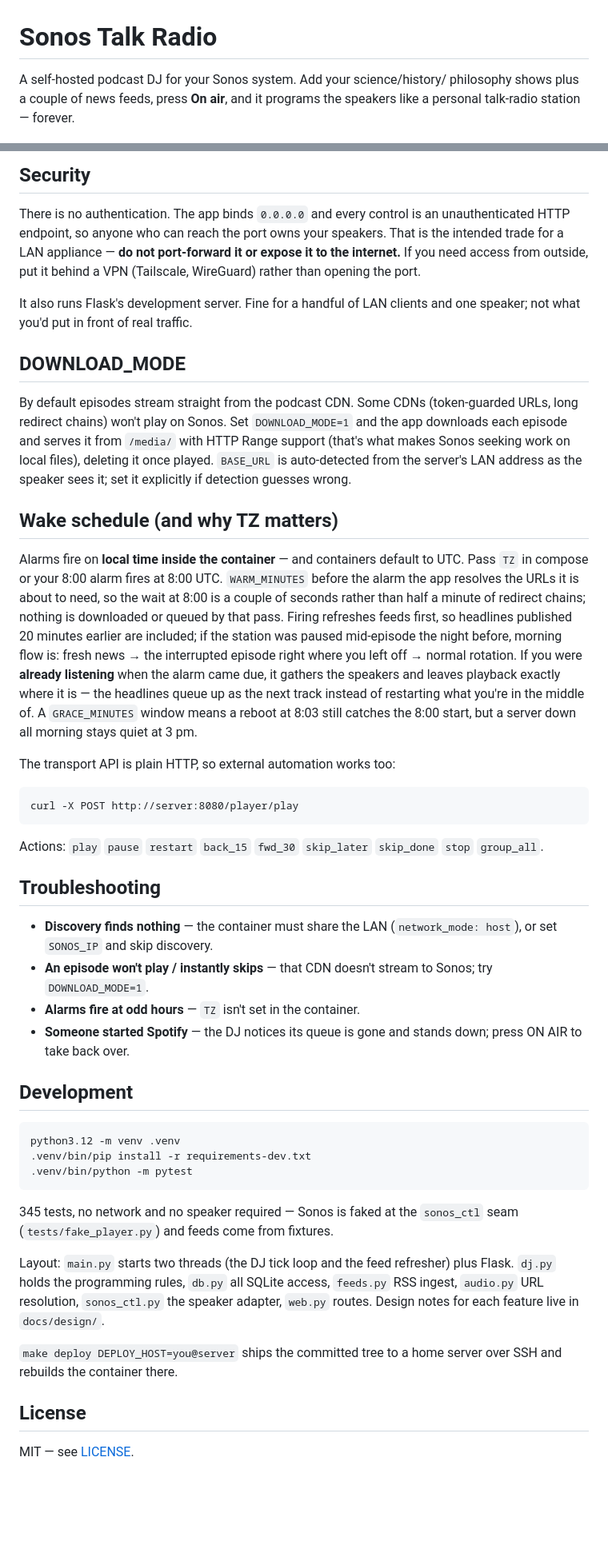
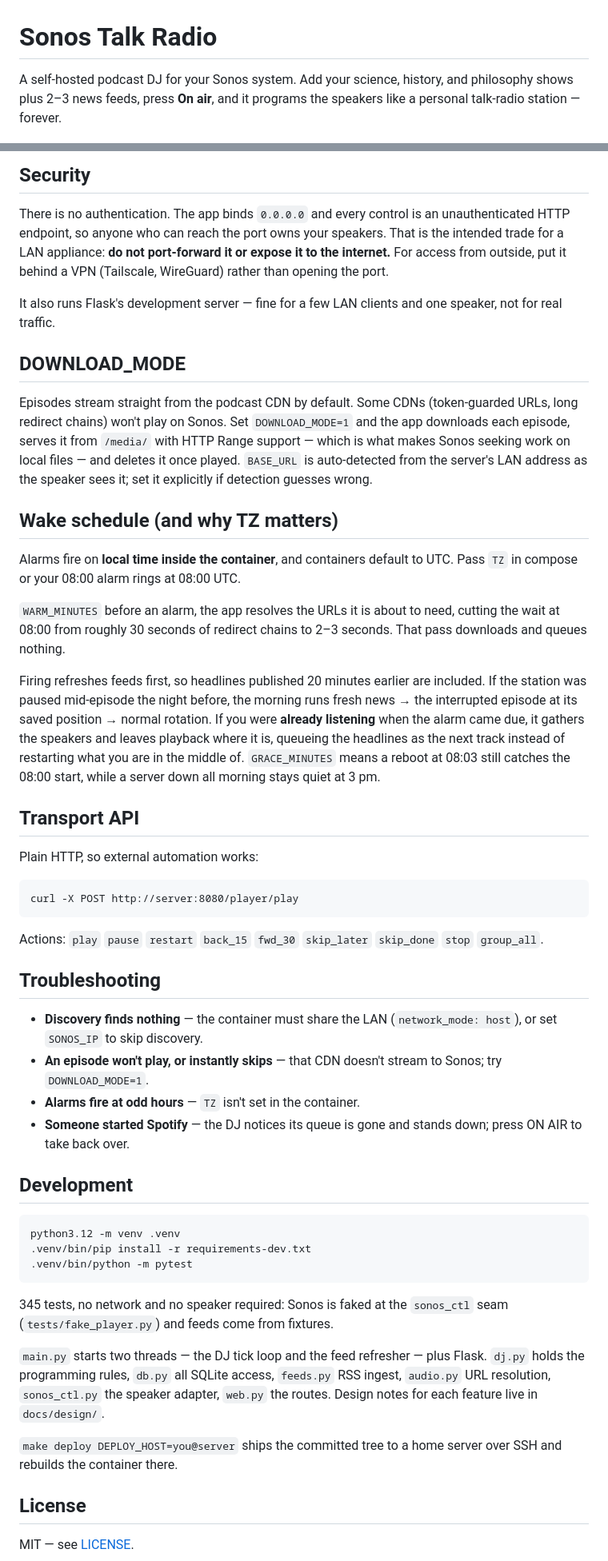
Before and after one commit to jacquardlabs/talk-radio, a Markdown page: README.md, 2 parts joined by grey strips. Shown at 80% size. Drawn GitHub-style; blank space fills up the shorter version.

```diff
--- a/README.md
+++ b/README.md
@@ -1,8 +1,8 @@
 # Sonos Talk Radio
 
-A self-hosted podcast DJ for your Sonos system. Add your science/history/
-philosophy shows plus a couple of news feeds, press **On air**, and it
-programs the speakers like a personal talk-radio station — forever.
+A self-hosted podcast DJ for your Sonos system. Add your science, history, and
+philosophy shows plus 2–3 news feeds, press **On air**, and it programs the
+speakers like a personal talk-radio station — forever.
 
 ![The On air page — now-playing deck, transport, and Up Next](docs/screenshots/on-air.jpg)
 
@@ -118,41 +114,44 @@ docks to the bottom of the screen, thumb-height:
 
 There is no authentication. The app binds `0.0.0.0` and every control is an
 unauthenticated HTTP endpoint, so anyone who can reach the port owns your
-speakers. That is the intended trade for a LAN appliance — **do not
-port-forward it or expose it to the internet.** If you need access from
-outside, put it behind a VPN (Tailscale, WireGuard) rather than opening the
-port.
+speakers. That is the intended trade for a LAN appliance: **do not port-forward
+it or expose it to the internet.** For access from outside, put it behind a VPN
+(Tailscale, WireGuard) rather than opening the port.
 
-It also runs Flask's development server. Fine for a handful of LAN clients
-and one speaker; not what you'd put in front of real traffic.
+It also runs Flask's development server — fine for a few LAN clients and one
+speaker, not for real traffic.
 
 ## DOWNLOAD_MODE
 
-By default episodes stream straight from the podcast CDN. Some CDNs
+Episodes stream straight from the podcast CDN by default. Some CDNs
 (token-guarded URLs, long redirect chains) won't play on Sonos. Set
-`DOWNLOAD_MODE=1` and the app downloads each episode and serves it from
-`/media/` with HTTP Range support (that's what makes Sonos seeking work on
-local files), deleting it once played. `BASE_URL` is auto-detected from the
+`DOWNLOAD_MODE=1` and the app downloads each episode, serves it from `/media/`
+with HTTP Range support — which is what makes Sonos seeking work on local
+files — and deletes it once played. `BASE_URL` is auto-detected from the
 server's LAN address as the speaker sees it; set it explicitly if detection
 guesses wrong.
 
 ## Wake schedule (and why TZ matters)
 
-Alarms fire on **local time inside the container** — and containers default
-to UTC. Pass `TZ` in compose or your 8:00 alarm fires at 8:00 UTC.
-`WARM_MINUTES` before the alarm the app resolves the URLs it is about to
-need, so the wait at 8:00 is a couple of seconds rather than half a minute
-of redirect chains; nothing is downloaded or queued by that pass. Firing
-refreshes feeds first, so headlines published 20 minutes earlier are
-included; if the station was paused mid-episode the night before, morning
-flow is: fresh news → the interrupted episode right where you left off →
-normal rotation. If you were **already listening** when the alarm came due,
-it gathers the speakers and leaves playback exactly where it is — the
-headlines queue up as the next track instead of restarting what you're in
-the middle of. A `GRACE_MINUTES` window means a reboot at 8:03 still
-catches the 8:00 start, but a server down all morning stays quiet at 3 pm.
+Alarms fire on **local time inside the container**, and containers default to
+UTC. Pass `TZ` in compose or your 08:00 alarm rings at 08:00 UTC.
 
-The transport API is plain HTTP, so external automation works too:
+`WARM_MINUTES` before an alarm, the app resolves the URLs it is about to need,
+cutting the wait at 08:00 from roughly 30 seconds of redirect chains to 2–3
+seconds. That pass downloads and queues nothing.
+
+Firing refreshes feeds first, so headlines published 20 minutes earlier are
+included. If the station was paused mid-episode the night before, the morning
+runs fresh news → the interrupted episode at its saved position → normal
+rotation. If you were **already listening** when the alarm came due, it gathers
+the speakers and leaves playback where it is, queueing the headlines as the
+next track instead of restarting what you are in the middle of. `GRACE_MINUTES`
+means a reboot at 08:03 still catches the 08:00 start, while a server down all
+morning stays quiet at 3 pm.
+
+## Transport API
+
+Plain HTTP, so external automation works:
 
     curl -X POST http://server:8080/player/play
 
@@ -162,8 +161,8 @@ Actions: `play` `pause` `restart` `back_15` `fwd_30` `skip_later`
 ## Troubleshooting
 
 - **Discovery finds nothing** — the container must share the LAN
-  (`network_mode: host`), or set `SONOS_IP` and skip discovery.
-- **An episode won't play / instantly skips** — that CDN doesn't stream to
+  (`network_mode: host`), or set `SONOS_IP` to skip discovery.
+- **An episode won't play, or instantly skips** — that CDN doesn't stream to
   Sonos; try `DOWNLOAD_MODE=1`.
 - **Alarms fire at odd hours** — `TZ` isn't set in the container.
 - **Someone started Spotify** — the DJ notices its queue is gone and stands
@@ -175,17 +174,17 @@ Actions: `play` `pause` `restart` `back_15` `fwd_30` `skip_later`
     .venv/bin/pip install -r requirements-dev.txt
     .venv/bin/python -m pytest
 
-345 tests, no network and no speaker required — Sonos is faked at the
+345 tests, no network and no speaker required: Sonos is faked at the
 `sonos_ctl` seam (`tests/fake_player.py`) and feeds come from fixtures.
 
-Layout: `main.py` starts two threads (the DJ tick loop and the feed
-refresher) plus Flask. `dj.py` holds the programming rules, `db.py` all
-SQLite access, `feeds.py` RSS ingest, `audio.py` URL resolution,
-`sonos_ctl.py` the speaker adapter, `web.py` routes. Design notes for each
-feature live in `docs/design/`.
+`main.py` starts two threads — the DJ tick loop and the feed refresher — plus
+Flask. `dj.py` holds the programming rules, `db.py` all SQLite access,
+`feeds.py` RSS ingest, `audio.py` URL resolution, `sonos_ctl.py` the speaker
+adapter, `web.py` the routes. Design notes for each feature live in
+`docs/design/`.
 
-`make deploy DEPLOY_HOST=you@server` ships the committed tree to a home
-server over SSH and rebuilds the container there.
+`make deploy DEPLOY_HOST=you@server` ships the committed tree to a home server
+over SSH and rebuilds the container there.
 
 ## License
 
```
Also changed, not shown: other parts of README.md (+45 -49 lines).
